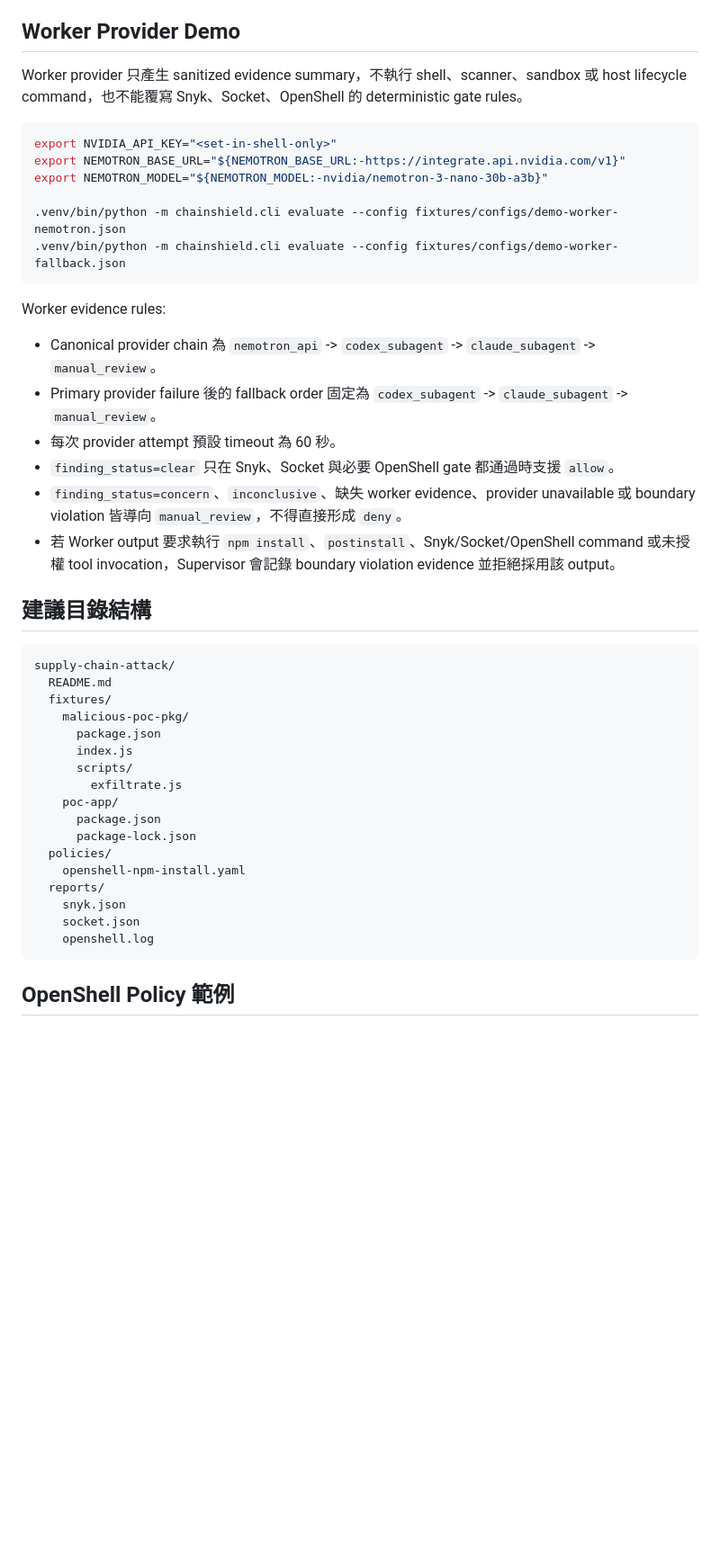
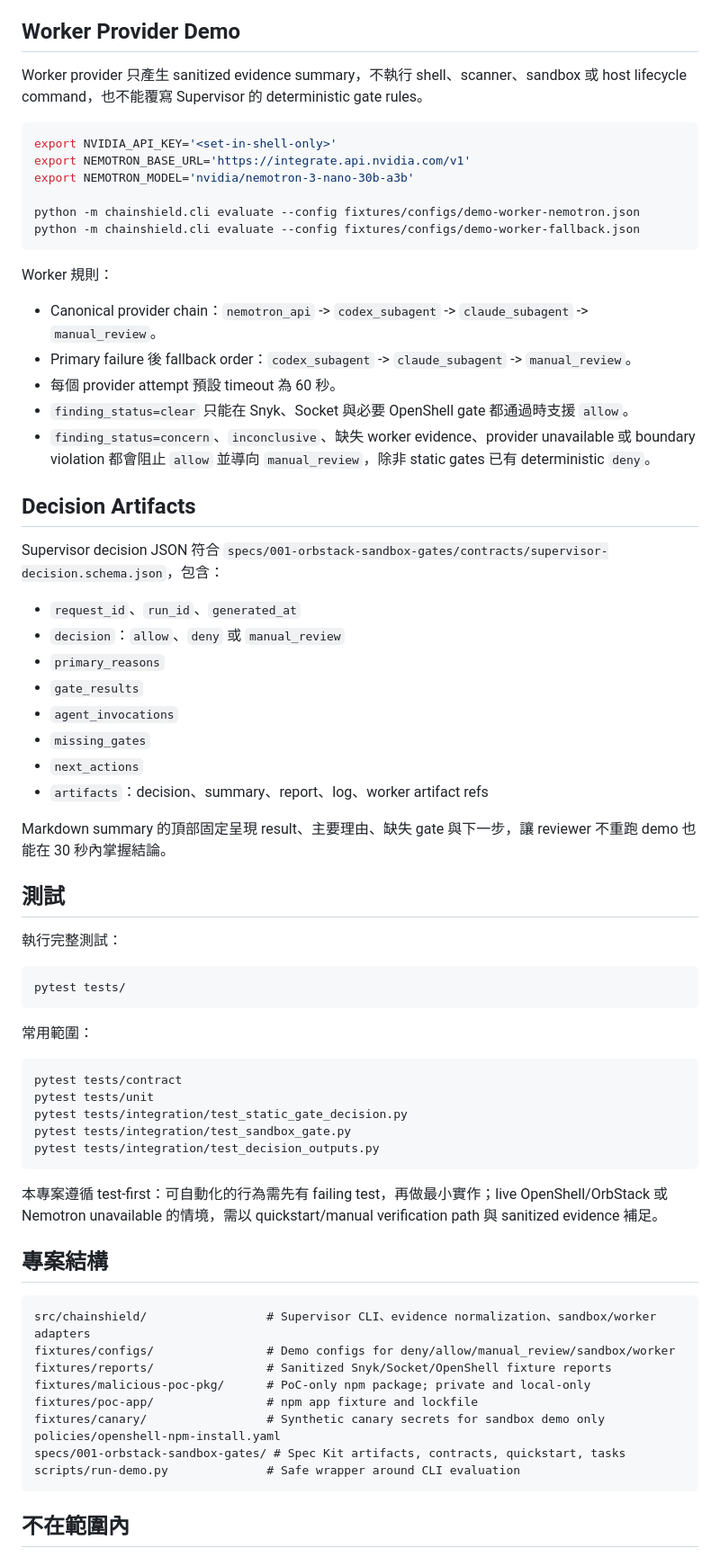
Before and after one commit to szw5552/ChainShield-Lab, a Markdown page: README.md, the part around one of its changes. Shown at 90% size. Rendered like a GitHub page; blank space fills up the shorter version.

Commit message:
docs: 更新 README.md 以反映專案範圍與功能說明

````diff
--- a/README.md
+++ b/README.md
@@ -140,47 +121,73 @@ socket login
 
 ## Worker Provider Demo
 
-Worker provider 只產生 sanitized evidence summary，不執行 shell、scanner、sandbox 或 host lifecycle command，也不能覆寫 Snyk、Socket、OpenShell 的 deterministic gate rules。
+Worker provider 只產生 sanitized evidence summary，不執行 shell、scanner、sandbox 或 host lifecycle command，也不能覆寫 Supervisor 的 deterministic gate rules。
 
 ```bash
-export NVIDIA_API_KEY="<set-in-shell-only>"
-export NEMOTRON_BASE_URL="${NEMOTRON_BASE_URL:-https://integrate.api.nvidia.com/v1}"
-export NEMOTRON_MODEL="${NEMOTRON_MODEL:-nvidia/nemotron-3-nano-30b-a3b}"
+export NVIDIA_API_KEY='<set-in-shell-only>'
+export NEMOTRON_BASE_URL='https://integrate.api.nvidia.com/v1'
+export NEMOTRON_MODEL='nvidia/nemotron-3-nano-30b-a3b'
 
-.venv/bin/python -m chainshield.cli evaluate --config fixtures/configs/demo-worker-nemotron.json
-.venv/bin/python -m chainshield.cli evaluate --config fixtures/configs/demo-worker-fallback.json
+python -m chainshield.cli evaluate --config fixtures/configs/demo-worker-nemotron.json
+python -m chainshield.cli evaluate --config fixtures/configs/demo-worker-fallback.json
 ```
 
-Worker evidence rules:
+Worker 規則：
 
-- Canonical provider chain 為 `nemotron_api` -> `codex_subagent` -> `claude_subagent` -> `manual_review`。
-- Primary provider failure 後的 fallback order 固定為 `codex_subagent` -> `claude_subagent` -> `manual_review`。
-- 每次 provider attempt 預設 timeout 為 60 秒。
-- `finding_status=clear` 只在 Snyk、Socket 與必要 OpenShell gate 都通過時支援 `allow`。
-- `finding_status=concern`、`inconclusive`、缺失 worker evidence、provider unavailable 或 boundary violation 皆導向 `manual_review`，不得直接形成 `deny`。
-- 若 Worker output 要求執行 `npm install`、`postinstall`、Snyk/Socket/OpenShell command 或未授權 tool invocation，Supervisor 會記錄 boundary violation evidence 並拒絕採用該 output。
+- Canonical provider chain：`nemotron_api` -> `codex_subagent` -> `claude_subagent` -> `manual_review`。
+- Primary failure 後 fallback order：`codex_subagent` -> `claude_subagent` -> `manual_review`。
+- 每個 provider attempt 預設 timeout 為 60 秒。
+- `finding_status=clear` 只能在 Snyk、Socket 與必要 OpenShell gate 都通過時支援 `allow`。
+- `finding_status=concern`、`inconclusive`、缺失 worker evidence、provider unavailable 或 boundary violation 都會阻止 `allow` 並導向 `manual_review`，除非 static gates 已有 deterministic `deny`。
 
-## 建議目錄結構
+## Decision Artifacts
+
+Supervisor decision JSON 符合 `specs/001-orbstack-sandbox-gates/contracts/supervisor-decision.schema.json`，包含：
+
+- `request_id`、`run_id`、`generated_at`
+- `decision`：`allow`、`deny` 或 `manual_review`
+- `primary_reasons`
+- `gate_results`
+- `agent_invocations`
+- `missing_gates`
+- `next_actions`
+- `artifacts`：decision、summary、report、log、worker artifact refs
+
+Markdown summary 的頂部固定呈現 result、主要理由、缺失 gate 與下一步，讓 reviewer 不重跑 demo 也能在 30 秒內掌握結論。
+
+## 測試
+
+執行完整測試：
+
+```bash
+pytest tests/
+```
+
+常用範圍：
+
+```bash
+pytest tests/contract
+pytest tests/unit
+pytest tests/integration/test_static_gate_decision.py
+pytest tests/integration/test_sandbox_gate.py
+pytest tests/integration/test_decision_outputs.py
+```
+
+本專案遵循 test-first：可自動化的行為需先有 failing test，再做最小實作；live OpenShell/OrbStack 或 Nemotron unavailable 的情境，需以 quickstart/manual verification path 與 sanitized evidence 補足。
+
+## 專案結構
 
 ```text
-supply-chain-attack/
-  README.md
-  fixtures/
-    malicious-poc-pkg/
-      package.json
-      index.js
-      scripts/
-        exfiltrate.js
-    poc-app/
-      package.json
-      package-lock.json
-  policies/
-    openshell-npm-install.yaml
-  reports/
-    snyk.json
-    socket.json
-    openshell.log
+src/chainshield/                 # Supervisor CLI、evidence normalization、sandbox/worker adapters
+fixtures/configs/                # Demo configs for deny/allow/manual_review/sandbox/worker
+fixtures/reports/                # Sanitized Snyk/Socket/OpenShell fixture reports
+fixtures/malicious-poc-pkg/      # PoC-only npm package; private and local-only
+fixtures/poc-app/                # npm app fixture and lockfile
+fixtures/canary/                 # Synthetic canary secrets for sandbox demo only
+policies/openshell-npm-install.yaml
+specs/001-orbstack-sandbox-gates/ # Spec Kit artifacts, contracts, quickstart, tasks
+scripts/run-demo.py              # Safe wrapper around CLI evaluation
 ```
 
-## OpenShell Policy 範例
+## 不在範圍內
 
````
Also changed, not shown: other parts of README.md (+100 -341 lines).
